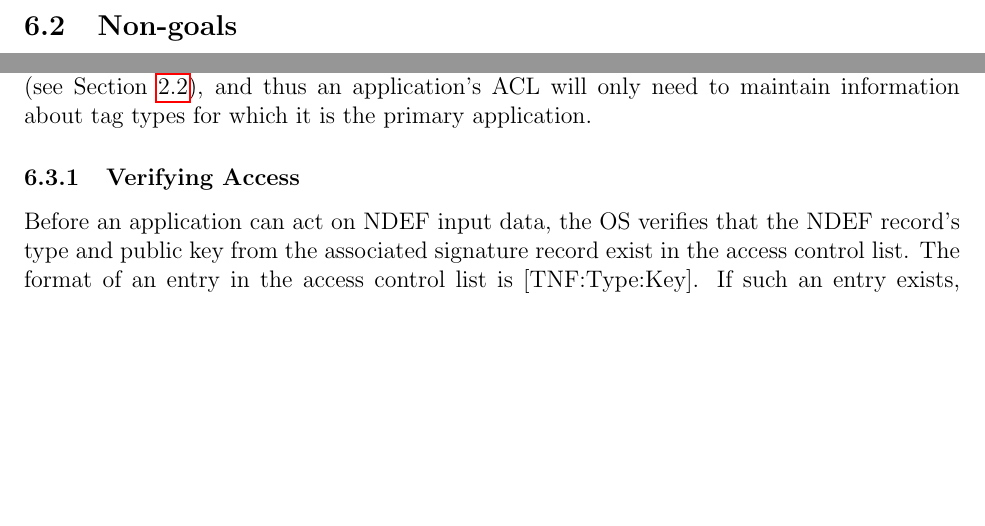
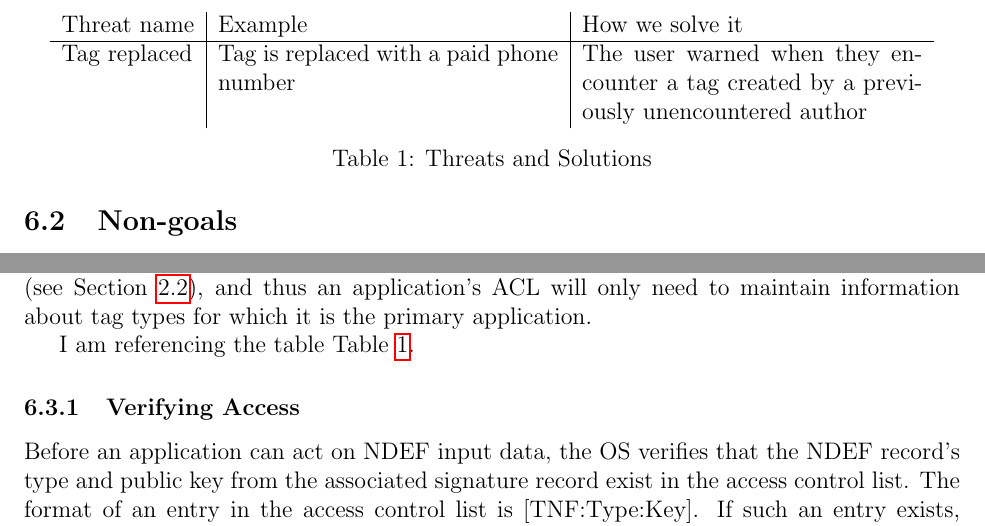
Before and after one commit to maxfeldman14/NFC, a LaTeX paper (paper/cs261.tex): two parts of page 8 of 16, joined at a grey line, cut at the place of the change, the shorter picture padded with empty space. Compiled offline with pdfLaTeX.

Commit message:
Added table of threats+solutions

```diff
--- a/paper/cs261.tex
+++ b/paper/cs261.tex
@@ -254,6 +254,20 @@ In addition, if a user replaces an application which originally handled a specif
 Different behaviors may warrant different access policies, so it is not safe to maintain the same access control upon behavioral changes.
 One common problem with access control lists is that there may be a polynomial number of policies to set, which in general causes them to be difficult for users to maintain.
 We do not experience the same problem, because, in practice, each tag type will only have one type of application that it will open automatically (see Section~\ref{sec:background:intents}), and thus an application's ACL will only need to maintain information about tag types for which it is the primary application.
+
+I am referencing the table Table~\ref{tab:threats}.
+
+\begin{table}
+  \center
+  \begin{tabular}{l | p{6cm} | p{6cm} }
+  Threat name & Example & How we solve it \\
+  \hline
+  Tag replaced & Tag is replaced with a paid phone number & The user warned when they encounter a tag created by a previously unencountered author \\
+  \end{tabular}
+  \caption{Threats and Solutions}
+  \label{tab:threats}
+\end{table}
+
 \begin{figure}[h!]
 \begin{minipage}{\textwidth}
 	\centering
```
